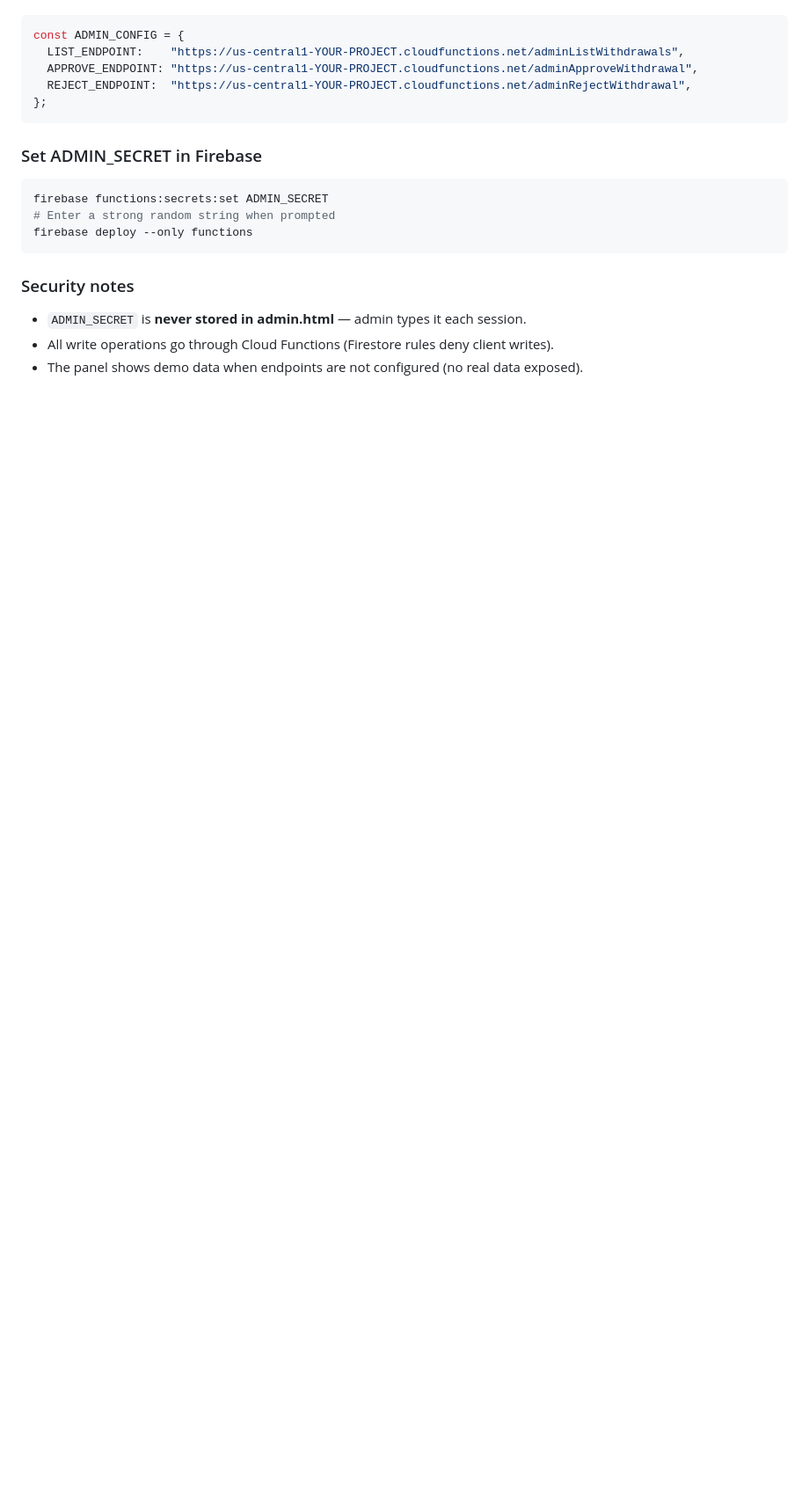
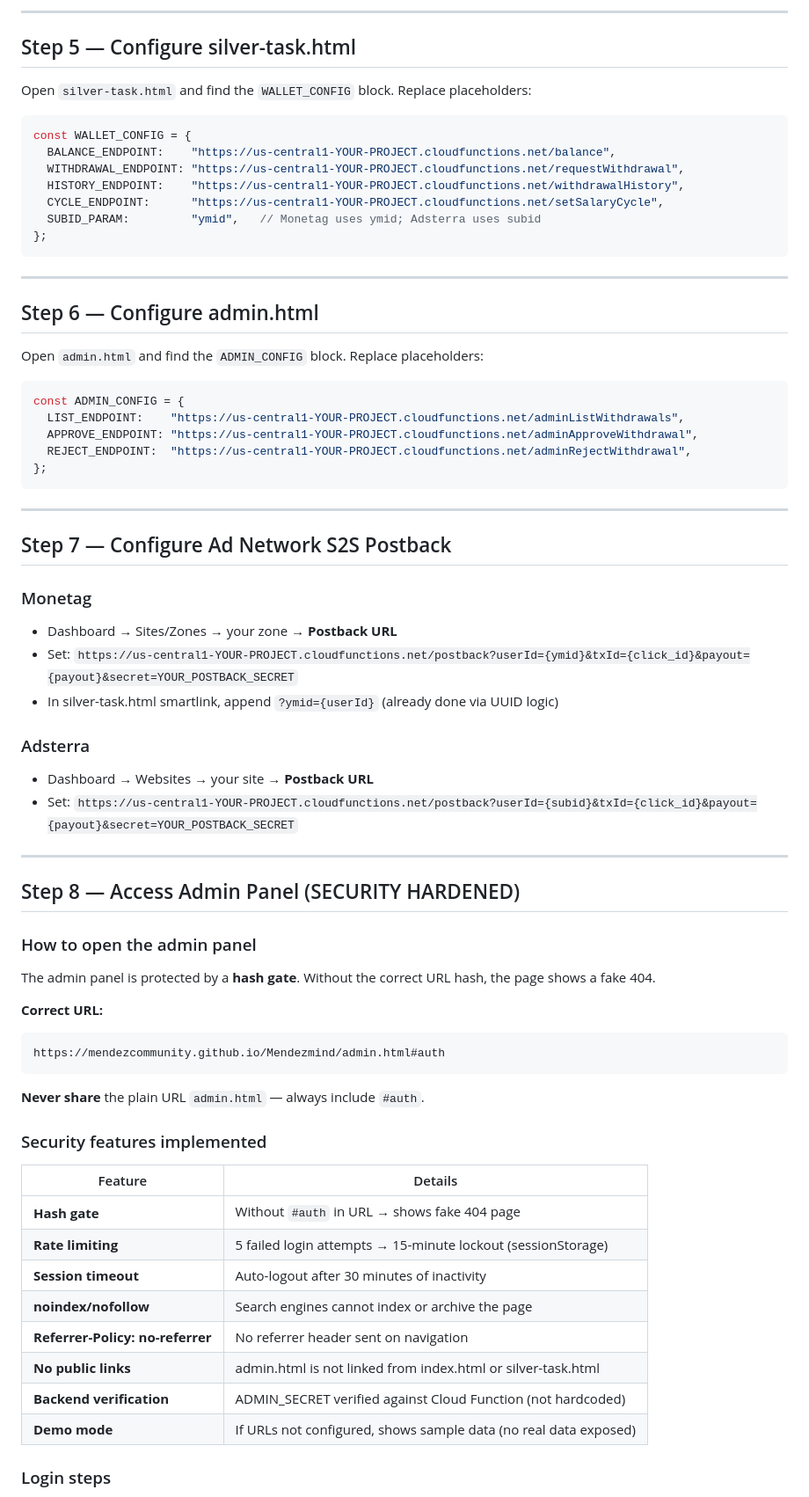
Before and after one commit to mendezcommunity/Mendezmind, a Markdown page: firebase/README.md, the part around one of its changes. Shown at 88% size. Rendered like a GitHub page; blank space fills up the shorter version.

Commit message:
docs: update firebase/README.md — admin panel security hardening, hash gate access URL, security features table

````diff
--- a/firebase/README.md
+++ b/firebase/README.md
@@ -138,3 +95,25 @@ Open `admin.html`, find the `ADMIN_CONFIG` block in the `<script>` section, and
+---
+
+## Step 5 — Configure silver-task.html
+
+Open `silver-task.html` and find the `WALLET_CONFIG` block. Replace placeholders:
+
+```js
+const WALLET_CONFIG = {
+  BALANCE_ENDPOINT:    "https://us-central1-YOUR-PROJECT.cloudfunctions.net/balance",
+  WITHDRAWAL_ENDPOINT: "https://us-central1-YOUR-PROJECT.cloudfunctions.net/requestWithdrawal",
+  HISTORY_ENDPOINT:    "https://us-central1-YOUR-PROJECT.cloudfunctions.net/withdrawalHistory",
+  CYCLE_ENDPOINT:      "https://us-central1-YOUR-PROJECT.cloudfunctions.net/setSalaryCycle",
+  SUBID_PARAM:         "ymid",   // Monetag uses ymid; Adsterra uses subid
+};
+```
+
+---
+
+## Step 6 — Configure admin.html
+
+Open `admin.html` and find the `ADMIN_CONFIG` block. Replace placeholders:
+
 ```js
 const ADMIN_CONFIG = {
   LIST_ENDPOINT:    "https://us-central1-YOUR-PROJECT.cloudfunctions.net/adminListWithdrawals",
@@ -143,16 +122,46 @@ const ADMIN_CONFIG = {
 };
 ```
 
-### Set ADMIN_SECRET in Firebase
+---
 
-```bash
-firebase functions:secrets:set ADMIN_SECRET
-# Enter a strong random string when prompted
-firebase deploy --only functions
+## Step 7 — Configure Ad Network S2S Postback
+
+### Monetag
+- Dashboard → Sites/Zones → your zone → **Postback URL**
+- Set: `https://us-central1-YOUR-PROJECT.cloudfunctions.net/postback?userId={ymid}&txId={click_id}&payout={payout}&secret=YOUR_POSTBACK_SECRET`
+- In silver-task.html smartlink, append `?ymid={userId}` (already done via UUID logic)
+
+### Adsterra
+- Dashboard → Websites → your site → **Postback URL**
+- Set: `https://us-central1-YOUR-PROJECT.cloudfunctions.net/postback?userId={subid}&txId={click_id}&payout={payout}&secret=YOUR_POSTBACK_SECRET`
+
+---
+
+## Step 8 — Access Admin Panel (SECURITY HARDENED)
+
+### How to open the admin panel
+
+The admin panel is protected by a **hash gate**. Without the correct URL hash, the page shows a fake 404.
+
+**Correct URL:**
+```
+https://mendezcommunity.github.io/Mendezmind/admin.html#auth
 ```
 
-### Security notes
+**Never share** the plain URL `admin.html` — always include `#auth`.
 
-- `ADMIN_SECRET` is **never stored in admin.html** — admin types it each session.
-- All write operations go through Cloud Functions (Firestore rules deny client writes).
-- The panel shows demo data when endpoints are not configured (no real data exposed).
+### Security features implemented
+
+| Feature | Details |
+|---|---|
+| **Hash gate** | Without `#auth` in URL → shows fake 404 page |
+| **Rate limiting** | 5 failed login attempts → 15-minute lockout (sessionStorage) |
+| **Session timeout** | Auto-logout after 30 minutes of inactivity |
+| **noindex/nofollow** | Search engines cannot index or archive the page |
+| **Referrer-Policy: no-referrer** | No referrer header sent on navigation |
+| **No public links** | admin.html is not linked from index.html or silver-task.html |
+| **Backend verification** | ADMIN_SECRET verified against Cloud Function (not hardcoded) |
+| **Demo mode** | If URLs not configured, shows sample data (no real data exposed) |
+
+### Login steps
+
````
Also changed, not shown: other parts of firebase/README.md (+122 -120 lines).
